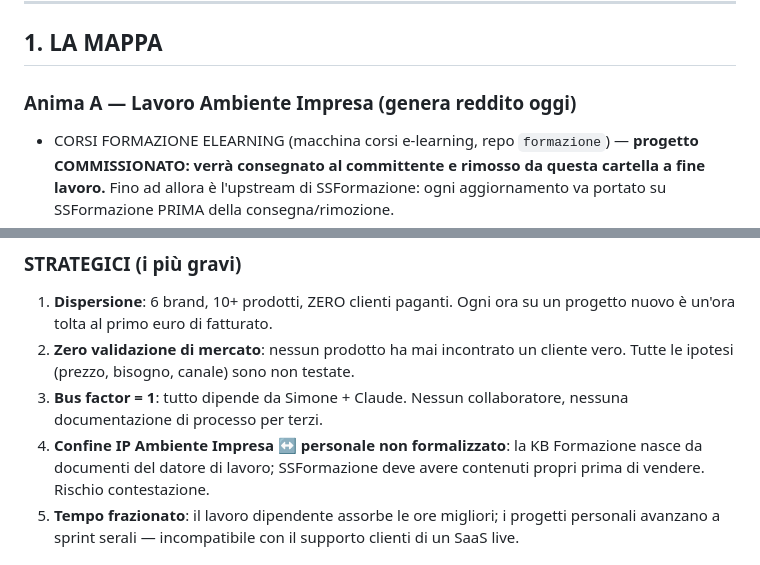
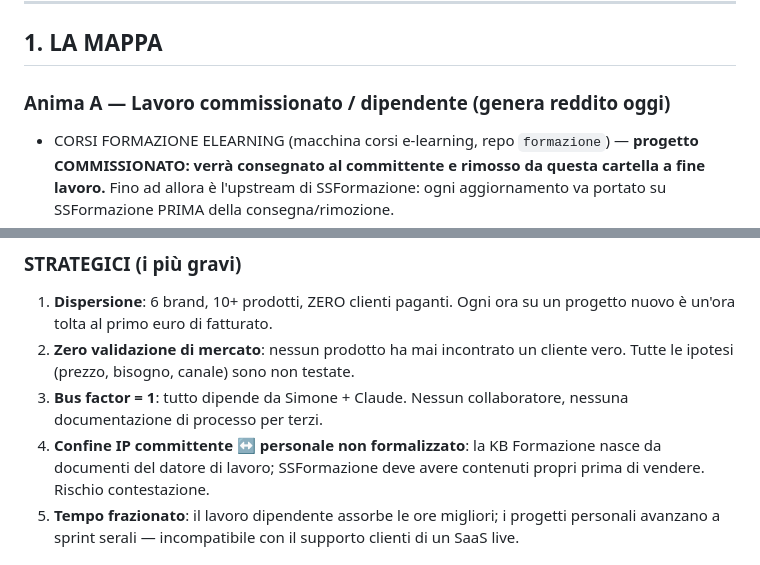
Before and after one commit to simoneserra230-ctrl/skillsolutions-hq, a Markdown page: ANALISI_STRATEGICA_2026.md, 2 parts joined by grey strips. Drawn GitHub-style.

```diff
--- a/ANALISI_STRATEGICA_2026.md
+++ b/ANALISI_STRATEGICA_2026.md
@@ -5,7 +5,7 @@
 
 ## 1. LA MAPPA
 
-### Anima A — Lavoro Ambiente Impresa (genera reddito oggi)
+### Anima A — Lavoro commissionato / dipendente (genera reddito oggi)
 - CORSI FORMAZIONE ELEARNING (macchina corsi e-learning, repo `formazione`) —
   **progetto COMMISSIONATO: verrà consegnato al committente e rimosso da questa
   cartella a fine lavoro.** Fino ad allora è l'upstream di SSFormazione: ogni
@@ -50,7 +50,7 @@ clienti con fondi pubblici. Questo è il vantaggio competitivo non copiabile.
    vero. Tutte le ipotesi (prezzo, bisogno, canale) sono non testate.
 3. **Bus factor = 1**: tutto dipende da Simone + Claude. Nessun collaboratore,
    nessuna documentazione di processo per terzi.
-4. **Confine IP Ambiente Impresa ↔ personale non formalizzato**: la KB Formazione
+4. **Confine IP committente ↔ personale non formalizzato**: la KB Formazione
    nasce da documenti del datore di lavoro; SSFormazione deve avere contenuti
    propri prima di vendere. Rischio contestazione.
 5. **Tempo frazionato**: il lavoro dipendente assorbe le ore migliori; i progetti
```
Also changed, not shown: ECOSISTEMA.md (+1 -1 lines), SCALETTA_PROSSIMA_SESSIONE.md (+1 -1 lines).
